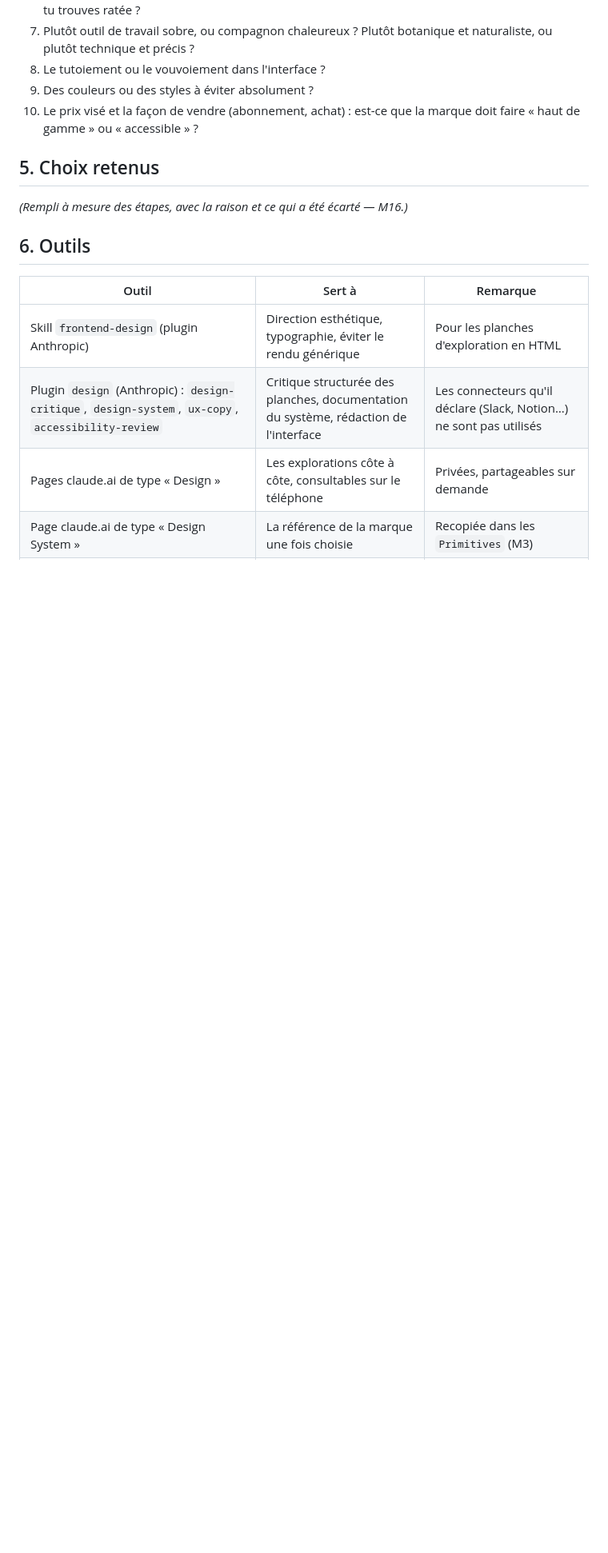
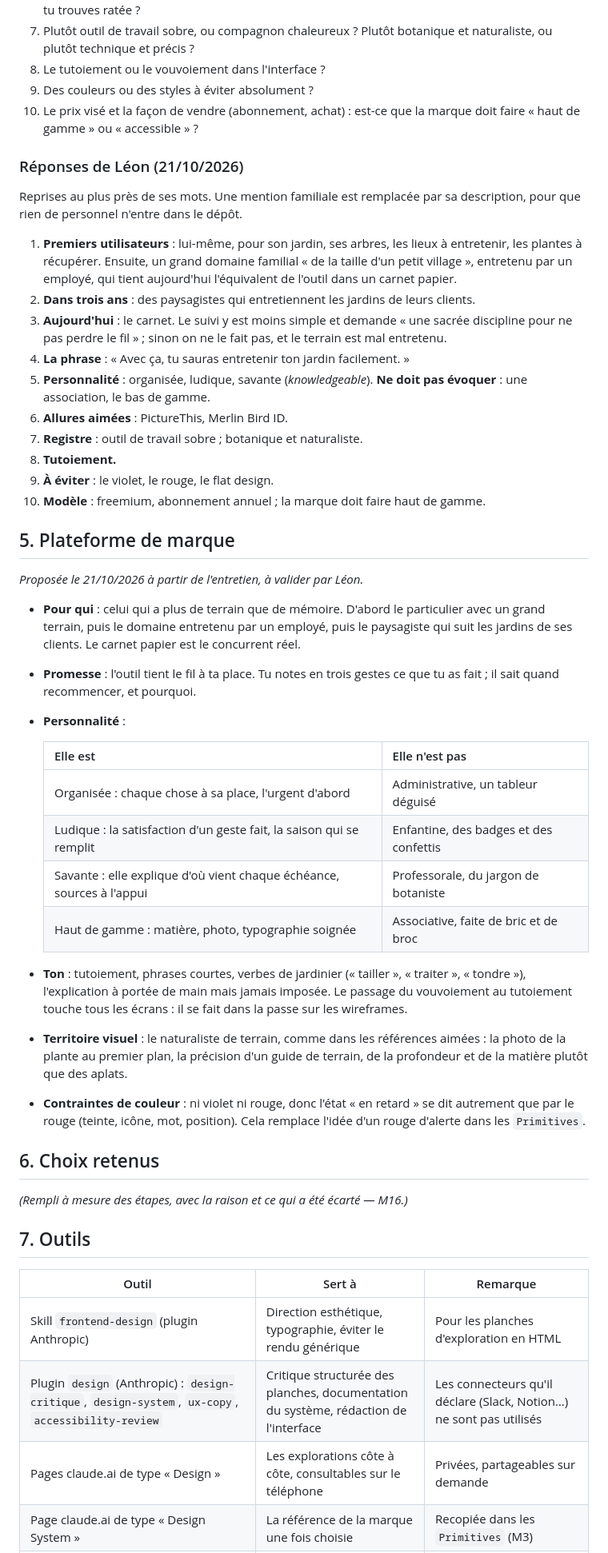
Before and after one commit to lmoffat25/jardin, a Markdown page: docs/conception-marque.md, the part around one of its changes. Shown at 80% size. Drawn GitHub-style; blank space fills up the shorter version.

Commit message:
Marque : réponses de l'entretien et plateforme proposée
Agent: claude-opus-5-5
Session: fca2e0fe-9578-47a4-8805-fabae5fa43ad

Co-Authored-By: Claude Opus 5.5 <noreply@anthropic.com>

```diff
--- a/docs/conception-marque.md
+++ b/docs/conception-marque.md
@@ -100,11 +100,66 @@ n'entre dans ce dépôt public.
 10. Le prix visé et la façon de vendre (abonnement, achat) : est-ce que la
     marque doit faire « haut de gamme » ou « accessible » ?
 
-## 5. Choix retenus
+### Réponses de Léon (21/10/2026)
+
+Reprises au plus près de ses mots. Une mention familiale est remplacée par sa
+description, pour que rien de personnel n'entre dans le dépôt.
+
+1. **Premiers utilisateurs** : lui-même, pour son jardin, ses arbres, les
+   lieux à entretenir, les plantes à récupérer. Ensuite, un grand domaine
+   familial « de la taille d'un petit village », entretenu par un employé, qui
+   tient aujourd'hui l'équivalent de l'outil dans un carnet papier.
+2. **Dans trois ans** : des paysagistes qui entretiennent les jardins de
+   leurs clients.
+3. **Aujourd'hui** : le carnet. Le suivi y est moins simple et demande « une
+   sacrée discipline pour ne pas perdre le fil » ; sinon on ne le fait pas, et
+   le terrain est mal entretenu.
+4. **La phrase** : « Avec ça, tu sauras entretenir ton jardin facilement. »
+5. **Personnalité** : organisée, ludique, savante (*knowledgeable*). **Ne
+   doit pas évoquer** : une association, le bas de gamme.
+6. **Allures aimées** : PictureThis, Merlin Bird ID.
+7. **Registre** : outil de travail sobre ; botanique et naturaliste.
+8. **Tutoiement.**
+9. **À éviter** : le violet, le rouge, le flat design.
+10. **Modèle** : freemium, abonnement annuel ; la marque doit faire haut de
+    gamme.
+
+## 5. Plateforme de marque
+
+*Proposée le 21/10/2026 à partir de l'entretien, à valider par Léon.*
+
+- **Pour qui** : celui qui a plus de terrain que de mémoire. D'abord le
+  particulier avec un grand terrain, puis le domaine entretenu par un
+  employé, puis le paysagiste qui suit les jardins de ses clients. Le carnet
+  papier est le concurrent réel.
+- **Promesse** : l'outil tient le fil à ta place. Tu notes en trois gestes ce
+  que tu as fait ; il sait quand recommencer, et pourquoi.
+- **Personnalité** :
+
+  | Elle est | Elle n'est pas |
+  |---|---|
+  | Organisée : chaque chose à sa place, l'urgent d'abord | Administrative, un tableur déguisé |
+  | Ludique : la satisfaction d'un geste fait, la saison qui se remplit | Enfantine, des badges et des confettis |
+  | Savante : elle explique d'où vient chaque échéance, sources à l'appui | Professorale, du jargon de botaniste |
+  | Haut de gamme : matière, photo, typographie soignée | Associative, faite de bric et de broc |
+
+- **Ton** : tutoiement, phrases courtes, verbes de jardinier (« tailler »,
+  « traiter », « tondre »), l'explication à portée de main mais jamais
+  imposée. Le passage du vouvoiement au tutoiement touche tous les écrans :
+  il se fait dans la passe sur les wireframes.
+- **Territoire visuel** : le naturaliste de terrain, comme dans les
+  références aimées : la photo de la plante au premier plan, la précision
+  d'un guide de terrain, de la profondeur et de la matière plutôt que des
+  aplats.
+- **Contraintes de couleur** : ni violet ni rouge, donc l'état « en
+  retard » se dit autrement que par le rouge (teinte, icône, mot, position).
+  Cela remplace l'idée d'un rouge d'alerte dans les `Primitives`.
+
+## 6. Choix retenus
 
 *(Rempli à mesure des étapes, avec la raison et ce qui a été écarté — M16.)*
 
-## 6. Outils
+## 7. Outils
 
 | Outil | Sert à | Remarque |
 |---|---|---|
```
Also changed, not shown: other parts of docs/conception-marque.md (+1 -1 lines).
